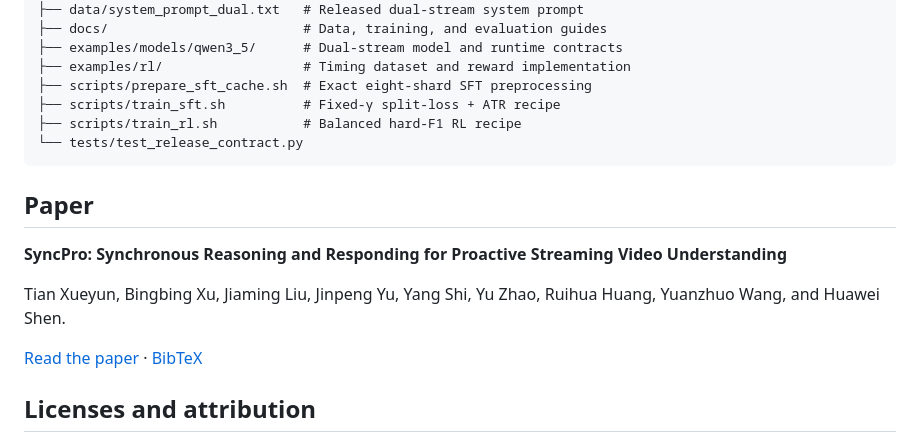
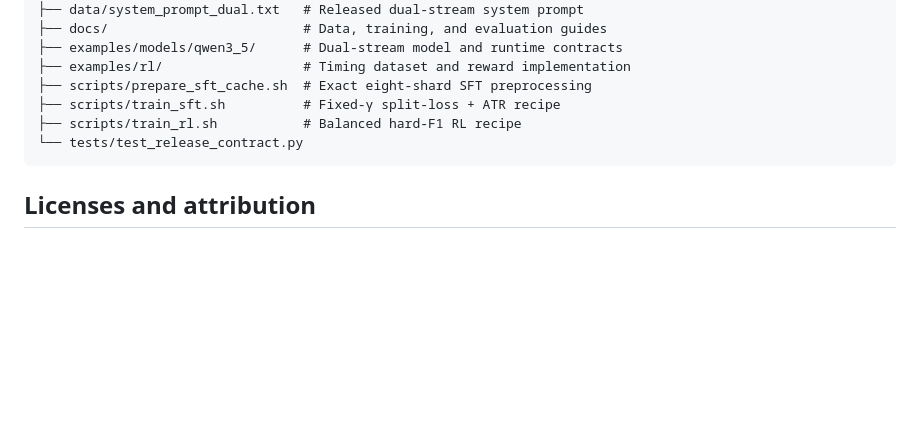
Before and after one commit to Eureka-Maggie/SyncPro, a Markdown page: README.md, the part around the change. Rendered like a GitHub page; blank space fills up the shorter version.

Commit message:
Remove standalone Paper section from README

````diff
--- a/README.md
+++ b/README.md
@@ -176,14 +176,6 @@ SyncPro/
 └── tests/test_release_contract.py
 ```
 
-## Paper
-
-**SyncPro: Synchronous Reasoning and Responding for Proactive Streaming Video Understanding**
-
-Tian Xueyun, Bingbing Xu, Jiaming Liu, Jinpeng Yu, Yang Shi, Yu Zhao, Ruihua Huang, Yuanzhuo Wang, and Huawei Shen.
-
-[Read the paper](https://eureka-maggie.github.io/SyncPro/paper/SyncPro.pdf) · [BibTeX](https://eureka-maggie.github.io/SyncPro/paper/SyncPro.bib)
-
 ## Licenses and attribution
 
 - Code in this repository is released under the [Apache License 2.0](LICENSE).
````
